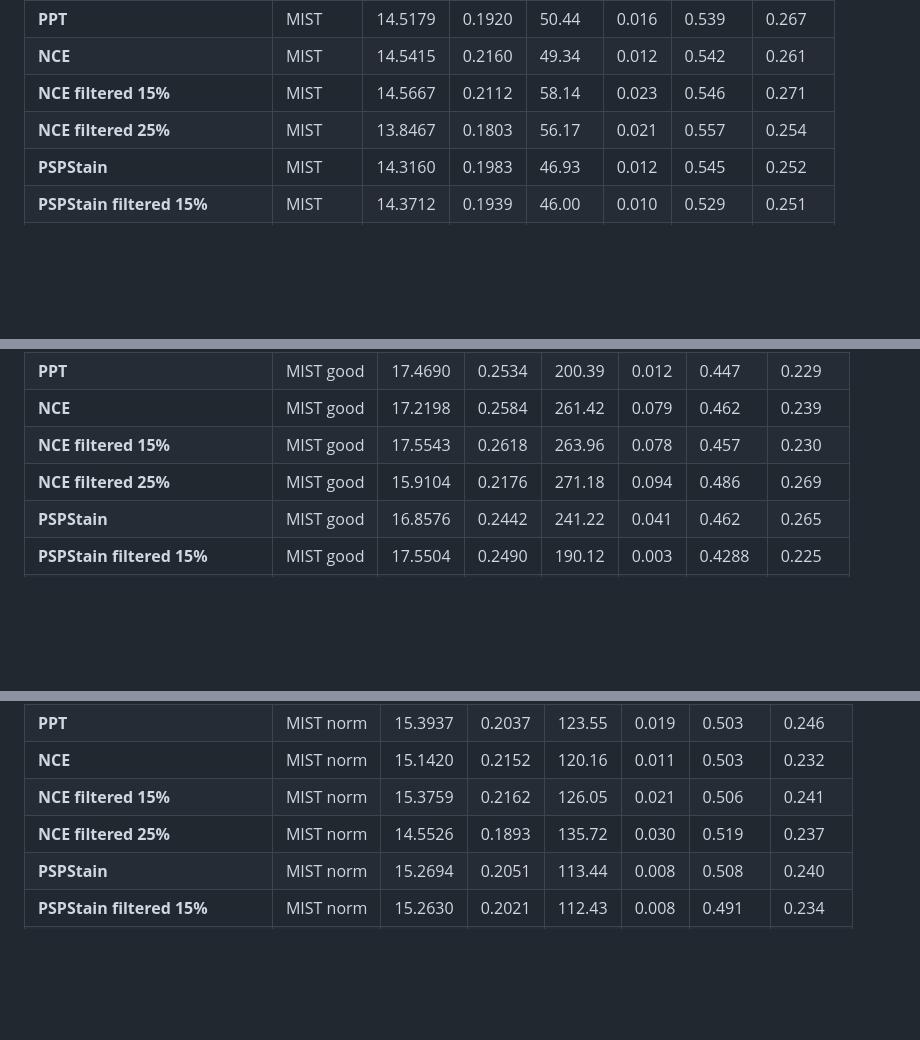
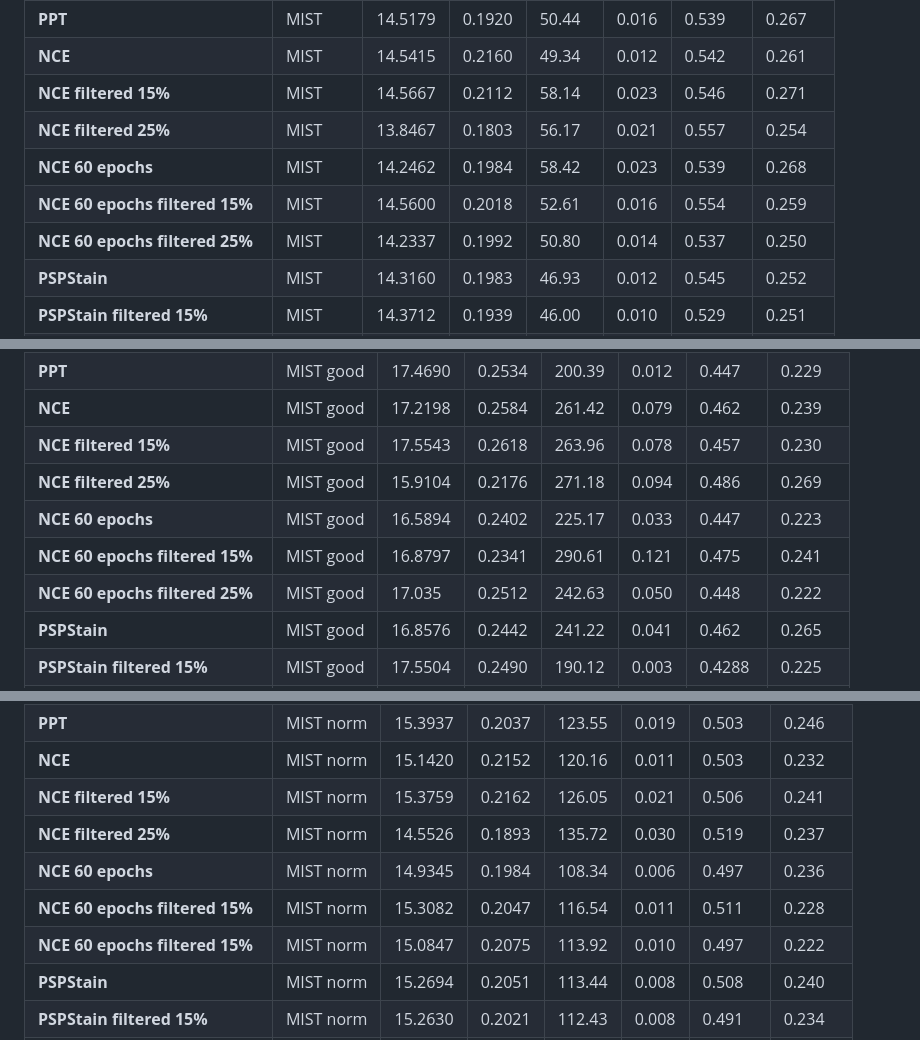
Before and after one commit to Post-Modern28/fastapiLearning, a Markdown page: report.md, 3 parts joined by grey strips. GitHub-like rendering; blank space fills up the shorter version.

Commit message:
Added metrics for NCE with more epochs

```diff
--- a/report.md
+++ b/report.md
@@ -245,6 +245,9 @@ cat logs/eval_nce_cascade_{job_num}.out
 | **NCE**                    | MIST      | 14.5415 | 0.2160  | 49.34 | 0.012 | 0.542 | 0.261 |
 | **NCE filtered 15%**       | MIST      | 14.5667 | 0.2112  | 58.14 | 0.023 | 0.546 | 0.271 |
 | **NCE filtered 25%**       | MIST      | 13.8467 | 0.1803  | 56.17 | 0.021 | 0.557 | 0.254 |
+| **NCE 60 epochs**                     | MIST      | 14.2462 | 0.1984  | 58.42 | 0.023 | 0.539 | 0.268 |
+| **NCE 60 epochs filtered 15%**        | MIST      | 14.5600 | 0.2018  | 52.61 | 0.016 | 0.554 | 0.259 |
+| **NCE 60 epochs filtered 25%**        | MIST      | 14.2337 | 0.1992  | 50.80 | 0.014 | 0.537 | 0.250 |
 | **PSPStain**               | MIST      | 14.3160 | 0.1983  | 46.93 | 0.012 | 0.545 | 0.252 |
 | **PSPStain filtered 15%**  | MIST      | 14.3712 | 0.1939  | 46.00 | 0.010 | 0.529 | 0.251 |
 | **PSPStain filtered 25%**  | MIST      | 14.2686 | 0.1808  | 48.12 | 0.009 | 0.534 | 0.264 |
@@ -270,6 +273,9 @@ cat logs/eval_nce_cascade_{job_num}.out
 | **NCE**                              | MIST good   | 17.2198 | 0.2584  | 261.42 | 0.079 | 0.462 | 0.239 |
 | **NCE filtered 15%**                 | MIST good   | 17.5543 | 0.2618  | 263.96 | 0.078 | 0.457 | 0.230 |
 | **NCE filtered 25%**                 | MIST good   | 15.9104 | 0.2176  | 271.18 | 0.094 | 0.486 | 0.269 |
+| **NCE 60 epochs**                    | MIST good   | 16.5894 | 0.2402  | 225.17 | 0.033 | 0.447 | 0.223 |
+| **NCE 60 epochs filtered 15%**       | MIST good   | 16.8797 | 0.2341  | 290.61 | 0.121 | 0.475 | 0.241 |
+| **NCE 60 epochs filtered 25%**       | MIST good   | 17.035  | 0.2512  | 242.63 | 0.050 | 0.448 | 0.222 |
 | **PSPStain**                         | MIST good   | 16.8576 | 0.2442  | 241.22 | 0.041 | 0.462 | 0.265 |
 | **PSPStain filtered 15%**            | MIST good   | 17.5504 | 0.2490  | 190.12 | 0.003 | 0.4288 | 0.225 |
 | **PSPStain filtered 25%**            | MIST good   | 17.1747 | 0.2257  | 234.83 | 0.047 | 0.448 | 0.261 |
@@ -294,6 +300,9 @@ cat logs/eval_nce_cascade_{job_num}.out
 | **NCE**                               | MIST norm    | 15.1420 | 0.2152  | 120.16 | 0.011 | 0.503  | 0.232 |
 | **NCE filtered 15%**                  | MIST norm    | 15.3759 | 0.2162  | 126.05 | 0.021 | 0.506  | 0.241 |
 | **NCE filtered 25%**                  | MIST norm    | 14.5526 | 0.1893  | 135.72 | 0.030 | 0.519  | 0.237 |
+| **NCE 60 epochs**                     | MIST norm    | 14.9345 | 0.1984  | 108.34 | 0.006 | 0.497  | 0.236 |
+| **NCE 60 epochs filtered 15%**        | MIST norm    | 15.3082 | 0.2047  | 116.54 | 0.011 | 0.511  | 0.228 |
+| **NCE 60 epochs filtered 15%**        | MIST norm    | 15.0847 | 0.2075  | 113.92 | 0.010 | 0.497  | 0.222 |
 | **PSPStain**                          | MIST norm    | 15.2694 | 0.2051  | 113.44 | 0.008 | 0.508  | 0.240 |
 | **PSPStain filtered 15%**             | MIST norm    | 15.2630 | 0.2021  | 112.43 | 0.008 | 0.491  | 0.234 |
 | **PSPStain filtered 25%**             | MIST norm    | 15.0952 | 0.1883  | 109.71 | 0.004 | 0.496  | 0.248 |
```
Also changed, not shown: other parts of report.md (+3 -0 lines).
